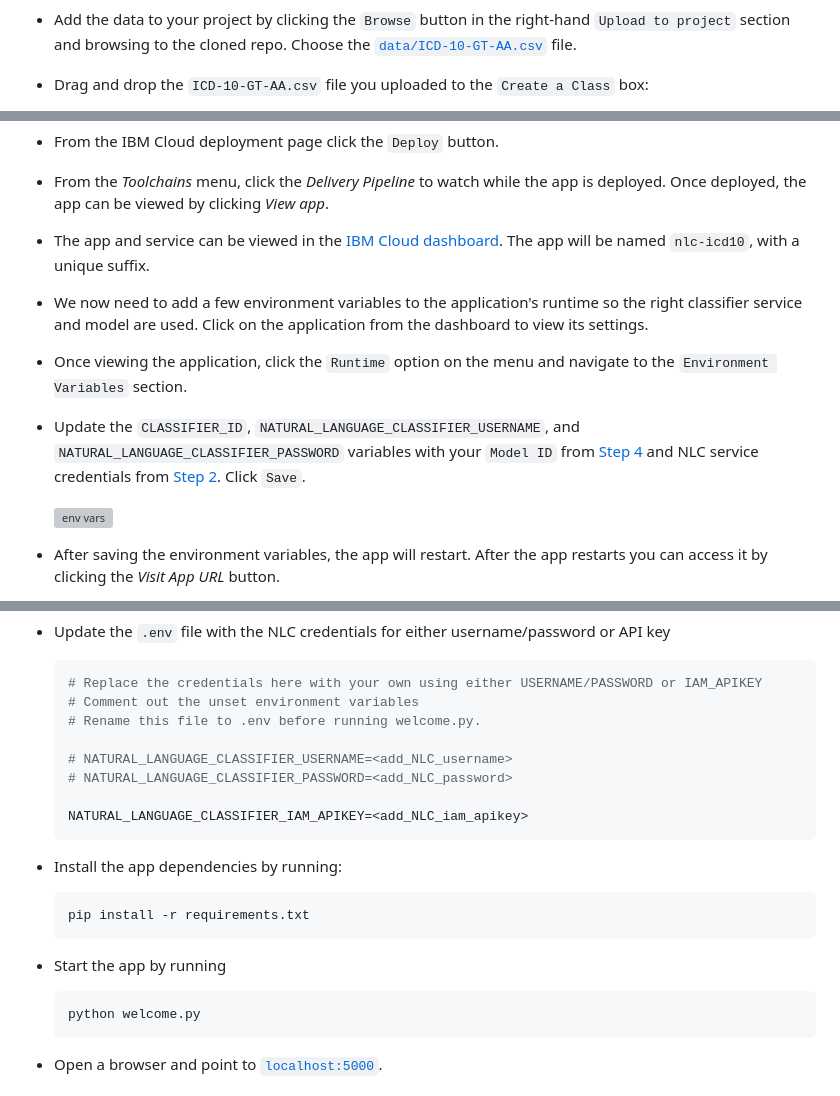
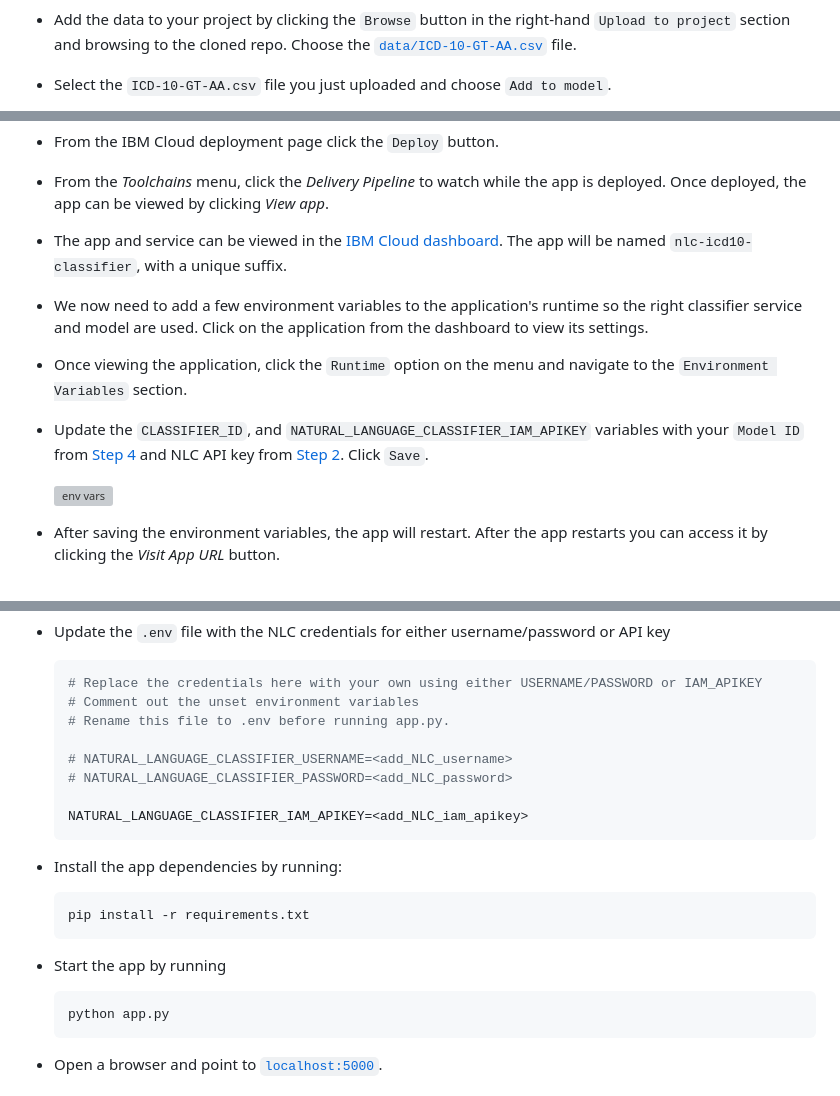
Before and after one commit to IBM/nlc-icd10-classifier, a Markdown page: README.md, 3 parts joined by grey strips. Rendered like a GitHub page; grey boxes are pictures that could not be loaded.

````diff
--- a/README.md
+++ b/README.md
@@ -89,5 +89,5 @@ The data used in this example is part of the ICD-10 data set and a cleaned versi
 
 * Add the data to your project by clicking the `Browse` button in the right-hand `Upload to project` section and browsing to the cloned repo. Choose the [`data/ICD-10-GT-AA.csv`](`data/Email-trainingdata-20k.csv`) file.
 
-* Drag and drop the `ICD-10-GT-AA.csv` file you uploaded to the `Create a Class` box:
+* Select the `ICD-10-GT-AA.csv` file you just uploaded and choose `Add to model`.
 
@@ -125,13 +125,13 @@ Follow the steps below for deploying the application:
 
 * From the *Toolchains* menu, click the *Delivery Pipeline* to watch while the app is deployed. Once deployed, the app can be viewed by clicking *View app*.
 
-* The app and service can be viewed in the [IBM Cloud dashboard](https://cloud.ibm.com/resources). The app will be named `nlc-icd10`, with a unique suffix.
+* The app and service can be viewed in the [IBM Cloud dashboard](https://cloud.ibm.com/resources). The app will be named `nlc-icd10-classifier`, with a unique suffix.
 
 * We now need to add a few environment variables to the application's runtime so the right classifier service and model are used. Click on the application from the dashboard to view its settings.
 
 * Once viewing the application, click the `Runtime` option on the menu and navigate to the `Environment Variables` section.
 
-* Update the `CLASSIFIER_ID`, `NATURAL_LANGUAGE_CLASSIFIER_USERNAME`, and `NATURAL_LANGUAGE_CLASSIFIER_PASSWORD` variables with your `Model ID` from [Step 4](#4-train-the-nlc-model)  and NLC service credentials from [Step 2](#2-create-ibm-cloud-services). Click `Save`.
+* Update the `CLASSIFIER_ID`, and `NATURAL_LANGUAGE_CLASSIFIER_IAM_APIKEY` variables with your `Model ID` from [Step 4](#4-train-the-nlc-model)  and NLC API key from [Step 2](#2-create-ibm-cloud-services). Click `Save`.
 
   ![env vars](doc/source/images/nlc-envvars.png)
 
@@ -170,7 +170,7 @@ The general recommendation for Python development is to use a virtual environmen
   ```bash
   # Replace the credentials here with your own using either USERNAME/PASSWORD or IAM_APIKEY
   # Comment out the unset environment variables
-  # Rename this file to .env before running welcome.py.
+  # Rename this file to .env before running app.py.
 
   # NATURAL_LANGUAGE_CLASSIFIER_USERNAME=<add_NLC_username>
   # NATURAL_LANGUAGE_CLASSIFIER_PASSWORD=<add_NLC_password>
@@ -187,7 +187,7 @@ The general recommendation for Python development is to use a virtual environmen
 * Start the app by running
 
   ```bash
-  python welcome.py
+  python app.py
   ```
 
 * Open a browser and point to [`localhost:5000`](http://localhost:5000).
````
Also changed, not shown: other parts of README.md (+1 -1 lines), doc/source/images/nlc-add-to-model.png (added), 7 other files.
